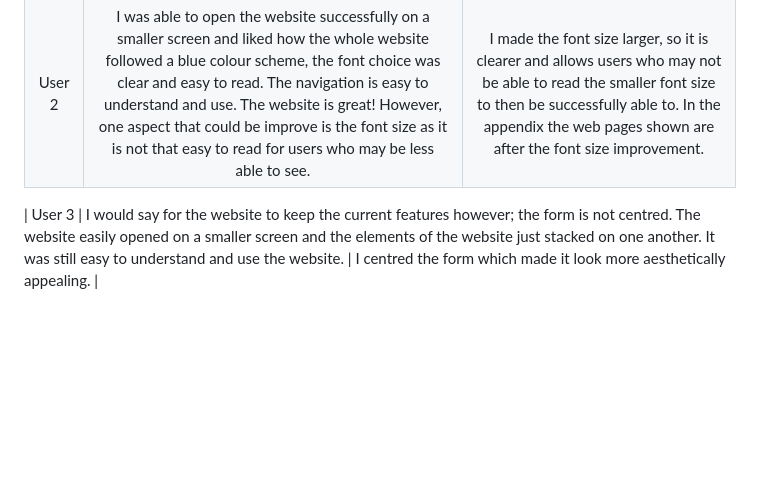
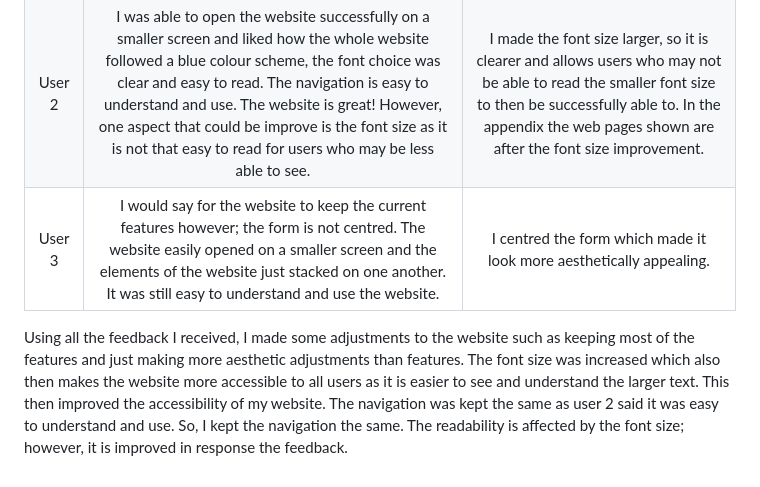
Before and after one commit to asheytanova/asheytanova.github.io, a Markdown page: README.md, the part around the change. Drawn GitHub-style; blank space fills up the shorter version.

Commit message:
Update README with user feedback adjustments
Adjusted font size for better readability and centered the form for aesthetic appeal based on user feedback. Overall improvements made to enhance accessibility and maintain existing features.

```diff
--- a/README.md
+++ b/README.md
@@ -56,5 +56,6 @@ When first creating the website, I planned out the design and created my sitemap
 |:-----:|:------:|:---------:|
 User 1 | Overall, your website is really good. I really like the colours of the overall page and the pictures are the same width. The application form is amazing if a field is empty, it highlights red and if it is correct it comes up green. Overall your website is amazing. | I ensured that the validation in the form is on all aspects of the form. I kept all the other features of the website the same due to the positive feedback. |
 | User 2 | I was able to open the website successfully on a smaller screen and liked how the whole website followed a blue colour scheme, the font choice was clear and easy to read. The navigation is easy to understand and use. The website is great! However, one aspect that could be improve is the font size as it is not that easy to read for users who may be less able to see. | I made the font size larger, so it is clearer and allows users who may not be able to read the smaller font size to then be successfully able to. In the appendix the web pages shown are after the font size improvement.
+| User 3 | I would say for the website to keep the current features however; the form is not centred. The website easily opened on a smaller screen and the elements of the website just stacked on one another. It was still easy to understand and use the website. | I centred the form which made it look more aesthetically appealing. |
 
-| User 3 | I would say for the website to keep the current features however; the form is not centred. The website easily opened on a smaller screen and the elements of the website just stacked on one another. It was still easy to understand and use the website. | I centred the form which made it look more aesthetically appealing. |
+Using all the feedback I received, I made some adjustments to the website such as keeping most of the features and just making more aesthetic adjustments than features. The font size was increased which also then makes the website more accessible to all users as it is easier to see and understand the larger text. This then improved the accessibility of my website. The navigation was kept the same as user 2 said it was easy to understand and use. So, I kept the navigation the same. The readability is affected by the font size; however, it is improved in response the feedback.
```
